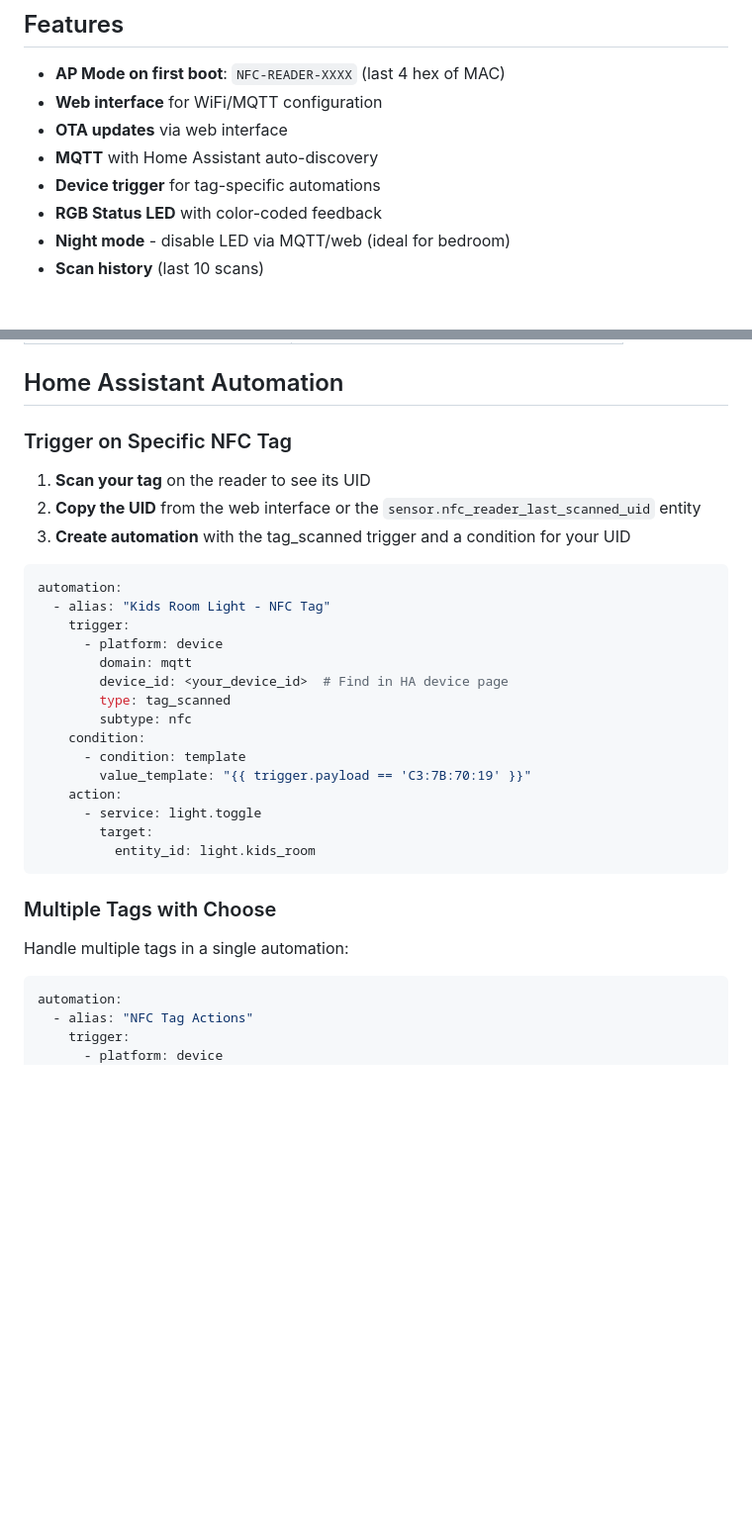
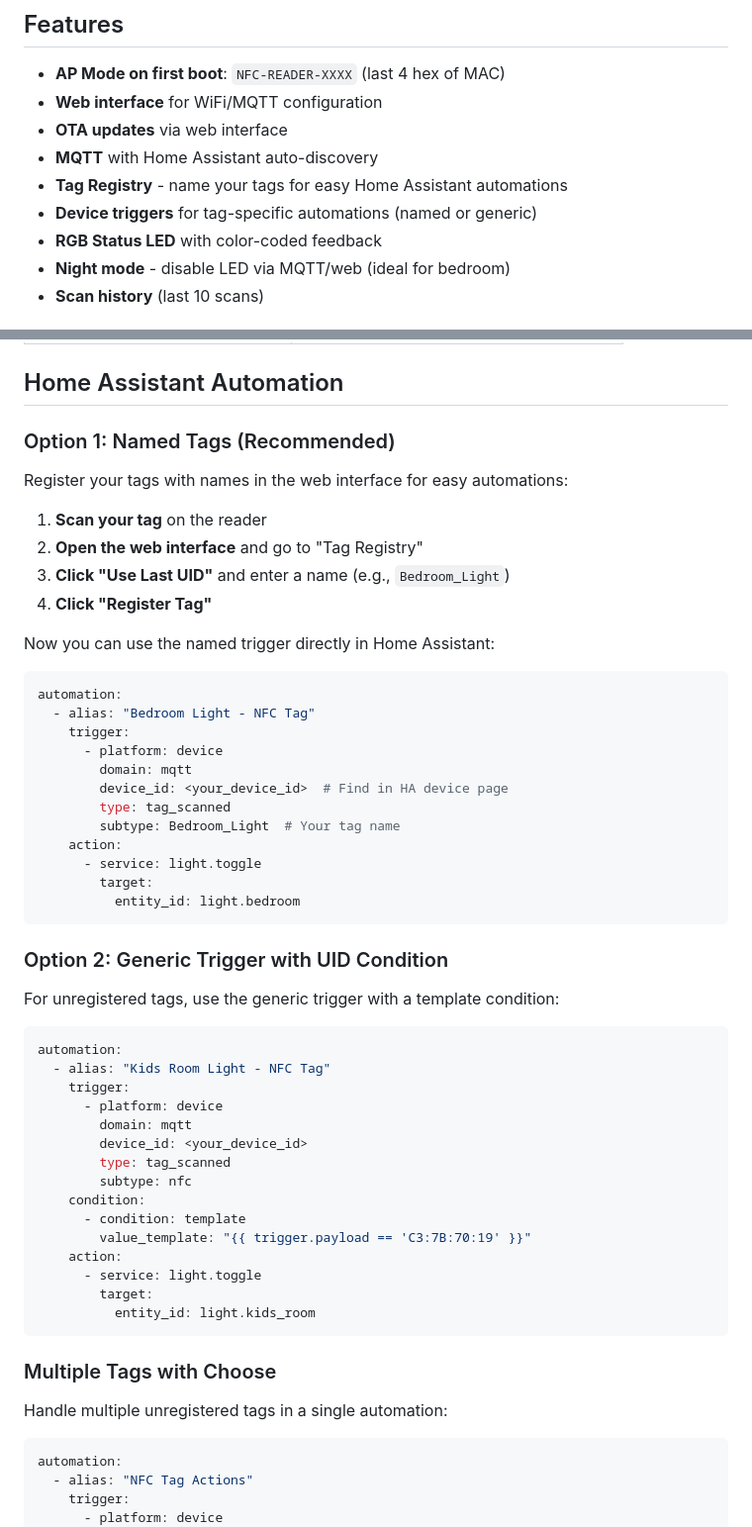
Before and after one commit to martijnrenkema/NFC-reader, a Markdown page: README.md, 2 parts joined by grey strips. Shown at 99% size. Rendered like a GitHub page; blank space fills up the shorter version.

Commit message:
Update README with tag registry documentation

````diff
--- a/README.md
+++ b/README.md
@@ -8,7 +8,8 @@ ESP32-C3 SuperMini + PN532 NFC reader with MQTT integration for Home Assistant.
 - **Web interface** for WiFi/MQTT configuration
 - **OTA updates** via web interface
 - **MQTT** with Home Assistant auto-discovery
-- **Device trigger** for tag-specific automations
+- **Tag Registry** - name your tags for easy Home Assistant automations
+- **Device triggers** for tag-specific automations (named or generic)
 - **RGB Status LED** with color-coded feedback
 - **Night mode** - disable LED via MQTT/web (ideal for bedroom)
 - **Scan history** (last 10 scans)
@@ -88,11 +89,35 @@ pio run -e esp32c3_ota -t upload
 
 ## Home Assistant Automation
 
-### Trigger on Specific NFC Tag
+### Option 1: Named Tags (Recommended)
 
-1. **Scan your tag** on the reader to see its UID
-2. **Copy the UID** from the web interface or the `sensor.nfc_reader_last_scanned_uid` entity
-3. **Create automation** with the tag_scanned trigger and a condition for your UID
+Register your tags with names in the web interface for easy automations:
+
+1. **Scan your tag** on the reader
+2. **Open the web interface** and go to "Tag Registry"
+3. **Click "Use Last UID"** and enter a name (e.g., `Bedroom_Light`)
+4. **Click "Register Tag"**
+
+Now you can use the named trigger directly in Home Assistant:
+
+```yaml
+automation:
+  - alias: "Bedroom Light - NFC Tag"
+    trigger:
+      - platform: device
+        domain: mqtt
+        device_id: <your_device_id>  # Find in HA device page
+        type: tag_scanned
+        subtype: Bedroom_Light  # Your tag name
+    action:
+      - service: light.toggle
+        target:
+          entity_id: light.bedroom
+```
+
+### Option 2: Generic Trigger with UID Condition
+
+For unregistered tags, use the generic trigger with a template condition:
 
 ```yaml
 automation:
@@ -100,7 +125,7 @@ automation:
     trigger:
       - platform: device
         domain: mqtt
-        device_id: <your_device_id>  # Find in HA device page
+        device_id: <your_device_id>
         type: tag_scanned
         subtype: nfc
     condition:
@@ -114,7 +139,7 @@ automation:
 
 ### Multiple Tags with Choose
 
-Handle multiple tags in a single automation:
+Handle multiple unregistered tags in a single automation:
 
 ```yaml
 automation:
````
